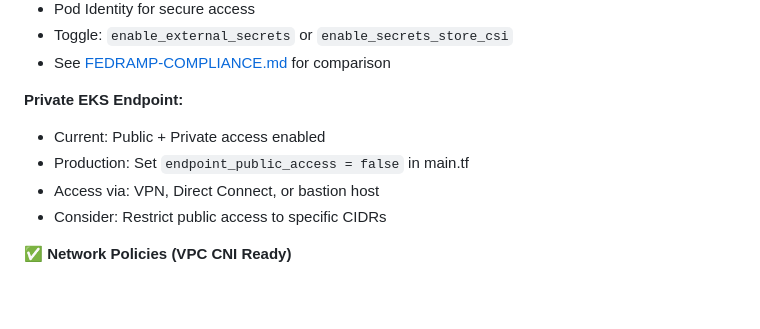
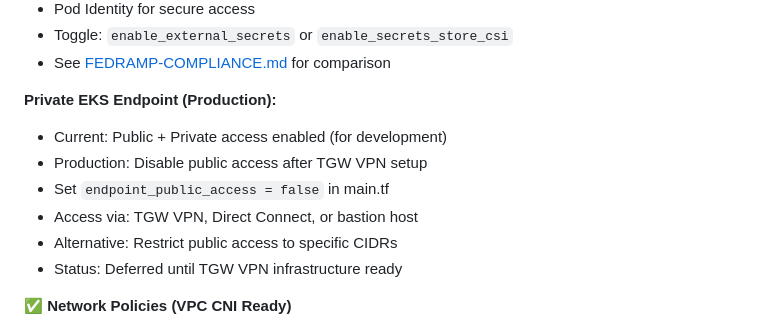
Before and after one commit to repolhomp3/enhanced-eks-gc, a Markdown page: CONSIDERATIONS.md, the part around the change. Drawn GitHub-style; blank space fills up the shorter version.

Commit message:
docs: Update private endpoint section - deferred until TGW VPN
- Keep public endpoint enabled for development
- Defer private-only access until TGW VPN infrastructure ready
- Document TGW VPN as preferred production access method
- Note: 7 of 8 high-priority security items implemented!

```diff
--- a/CONSIDERATIONS.md
+++ b/CONSIDERATIONS.md
@@ -22,11 +22,13 @@ This document outlines additional considerations for production deployment beyon
 - Toggle: `enable_external_secrets` or `enable_secrets_store_csi`
 - See [FEDRAMP-COMPLIANCE.md](FEDRAMP-COMPLIANCE.md) for comparison
 
-**Private EKS Endpoint:**
-- Current: Public + Private access enabled
-- Production: Set `endpoint_public_access = false` in main.tf
-- Access via: VPN, Direct Connect, or bastion host
-- Consider: Restrict public access to specific CIDRs
+**Private EKS Endpoint (Production):**
+- Current: Public + Private access enabled (for development)
+- Production: Disable public access after TGW VPN setup
+- Set `endpoint_public_access = false` in main.tf
+- Access via: TGW VPN, Direct Connect, or bastion host
+- Alternative: Restrict public access to specific CIDRs
+- Status: Deferred until TGW VPN infrastructure ready
 
 **✅ Network Policies (VPC CNI Ready)**
 - VPC CNI supports native Kubernetes NetworkPolicy
```
